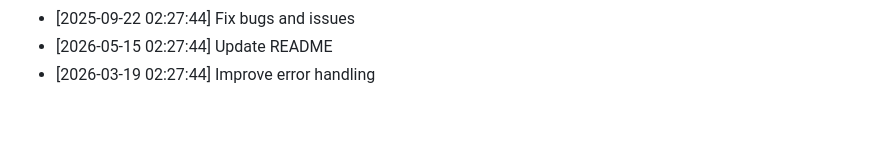
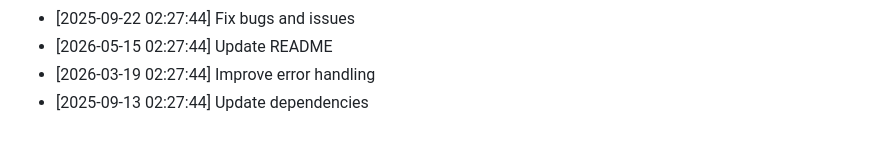
Before and after one commit to yash2277-ctrl/personal-portfolio, a Markdown page: README.md, the part around the change. GitHub-like rendering.

Commit message:
docs: Update dependencies

```diff
--- a/README.md
+++ b/README.md
@@ -553,3 +553,4 @@ Full Stack Developer | MERN Stack Specialist
 - [2025-09-22 02:27:44] Fix bugs and issues
 - [2026-05-15 02:27:44] Update README
 - [2026-03-19 02:27:44] Improve error handling
+- [2025-09-13 02:27:44] Update dependencies
```
